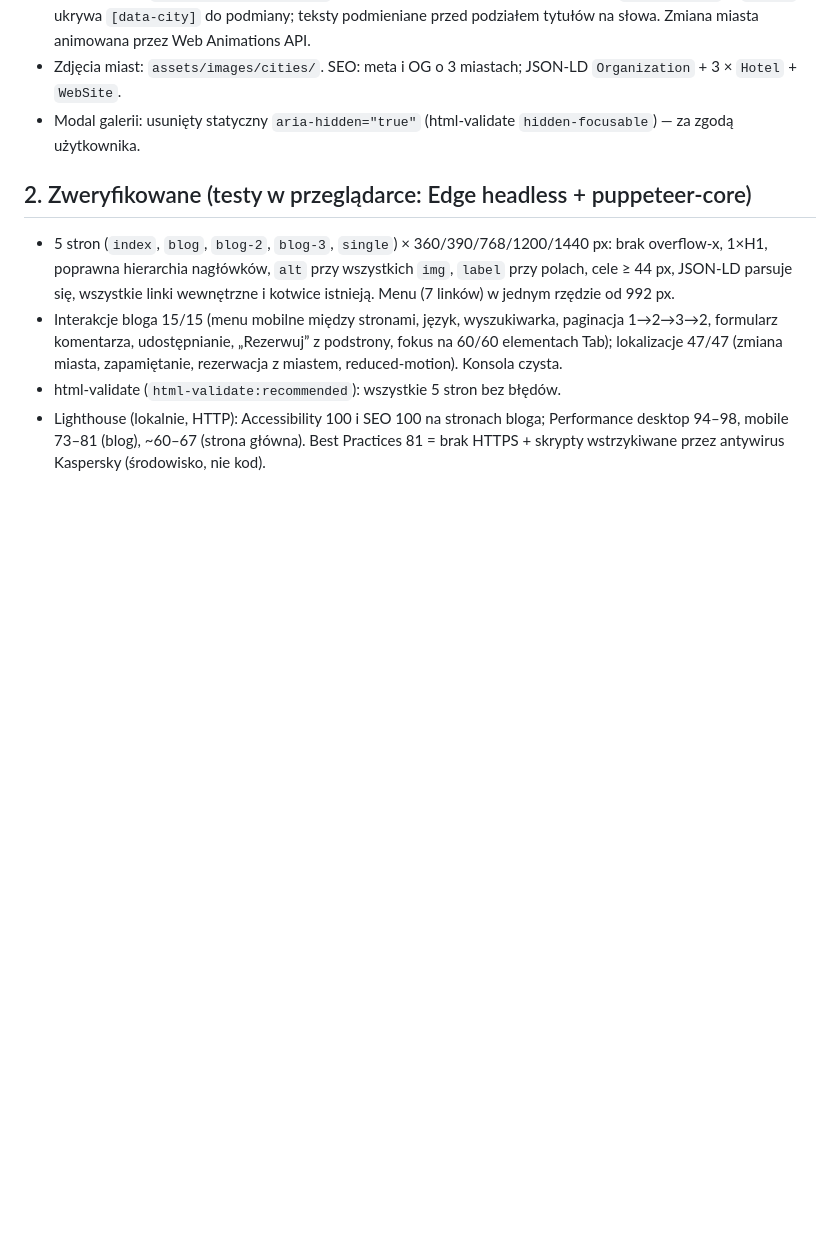
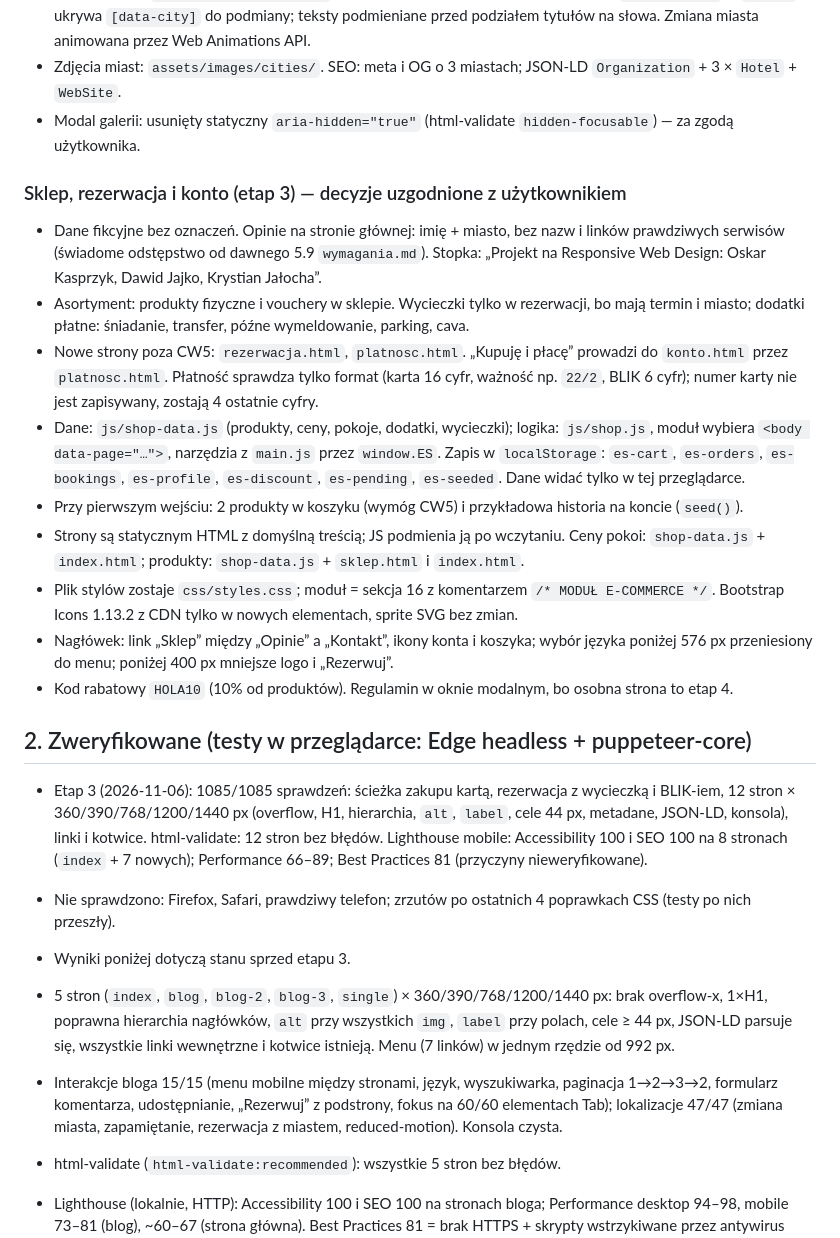
Before and after one commit to kasprzykv00/Projekt, a Markdown page: ProgressTracking.md, the part around one of its changes. Drawn GitHub-style; blank space fills up the shorter version.

```diff
--- a/ProgressTracking.md
+++ b/ProgressTracking.md
@@ -55,7 +55,22 @@ Stan na koniec dnia 2026-10-29.
 - Zdjęcia miast: `assets/images/cities/`. SEO: meta i OG o 3 miastach; JSON-LD `Organization` + 3 × `Hotel` + `WebSite`.
 - Modal galerii: usunięty statyczny `aria-hidden="true"` (html-validate `hidden-focusable`) — za zgodą użytkownika.
 
+### Sklep, rezerwacja i konto (etap 3) — decyzje uzgodnione z użytkownikiem
+- Dane fikcyjne bez oznaczeń. Opinie na stronie głównej: imię + miasto, bez nazw i linków prawdziwych serwisów (świadome odstępstwo od dawnego 5.9 `wymagania.md`). Stopka: „Projekt na Responsive Web Design: Oskar Kasprzyk, Dawid Jajko, Krystian Jałocha”.
+- Asortyment: produkty fizyczne i vouchery w sklepie. Wycieczki tylko w rezerwacji, bo mają termin i miasto; dodatki płatne: śniadanie, transfer, późne wymeldowanie, parking, cava.
+- Nowe strony poza CW5: `rezerwacja.html`, `platnosc.html`. „Kupuję i płacę” prowadzi do `konto.html` przez `platnosc.html`. Płatność sprawdza tylko format (karta 16 cyfr, ważność np. `22/2`, BLIK 6 cyfr); numer karty nie jest zapisywany, zostają 4 ostatnie cyfry.
+- Dane: `js/shop-data.js` (produkty, ceny, pokoje, dodatki, wycieczki); logika: `js/shop.js`, moduł wybiera `<body data-page="…">`, narzędzia z `main.js` przez `window.ES`. Zapis w `localStorage`: `es-cart`, `es-orders`, `es-bookings`, `es-profile`, `es-discount`, `es-pending`, `es-seeded`. Dane widać tylko w tej przeglądarce.
+- Przy pierwszym wejściu: 2 produkty w koszyku (wymóg CW5) i przykładowa historia na koncie (`seed()`).
+- Strony są statycznym HTML z domyślną treścią; JS podmienia ją po wczytaniu. Ceny pokoi: `shop-data.js` + `index.html`; produkty: `shop-data.js` + `sklep.html` i `index.html`.
+- Plik stylów zostaje `css/styles.css`; moduł = sekcja 16 z komentarzem `/* MODUŁ E-COMMERCE */`. Bootstrap Icons 1.13.2 z CDN tylko w nowych elementach, sprite SVG bez zmian.
+- Nagłówek: link „Sklep” między „Opinie” a „Kontakt”, ikony konta i koszyka; wybór języka poniżej 576 px przeniesiony do menu; poniżej 400 px mniejsze logo i „Rezerwuj”.
+- Kod rabatowy `HOLA10` (10% od produktów). Regulamin w oknie modalnym, bo osobna strona to etap 4.
+
 ## 2. Zweryfikowane (testy w przeglądarce: Edge headless + puppeteer-core)
+
+- Etap 3 (2026-11-06): 1085/1085 sprawdzeń: ścieżka zakupu kartą, rezerwacja z wycieczką i BLIK-iem, 12 stron × 360/390/768/1200/1440 px (overflow, H1, hierarchia, `alt`, `label`, cele 44 px, metadane, JSON-LD, konsola), linki i kotwice. html-validate: 12 stron bez błędów. Lighthouse mobile: Accessibility 100 i SEO 100 na 8 stronach (`index` + 7 nowych); Performance 66–89; Best Practices 81 (przyczyny nieweryfikowane).
+- Nie sprawdzono: Firefox, Safari, prawdziwy telefon; zrzutów po ostatnich 4 poprawkach CSS (testy po nich przeszły).
+- Wyniki poniżej dotyczą stanu sprzed etapu 3.
 
 - 5 stron (`index`, `blog`, `blog-2`, `blog-3`, `single`) × 360/390/768/1200/1440 px: brak overflow-x, 1×H1, poprawna hierarchia nagłówków, `alt` przy wszystkich `img`, `label` przy polach, cele ≥ 44 px, JSON-LD parsuje się, wszystkie linki wewnętrzne i kotwice istnieją. Menu (7 linków) w jednym rzędzie od 992 px.
 - Interakcje bloga 15/15 (menu mobilne między stronami, język, wyszukiwarka, paginacja 1→2→3→2, formularz komentarza, udostępnianie, „Rezerwuj” z podstrony, fokus na 60/60 elementach Tab); lokalizacje 47/47 (zmiana miasta, zapamiętanie, rezerwacja z miastem, reduced-motion). Konsola czysta.
```
Also changed, not shown: other parts of ProgressTracking.md (+22 -17 lines), claude.md (+5 -5 lines), e-spania/wymagania.md (+13 -19 lines).
